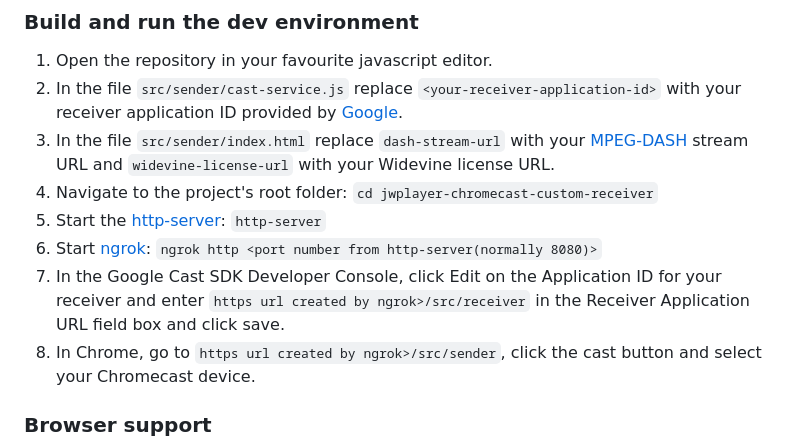
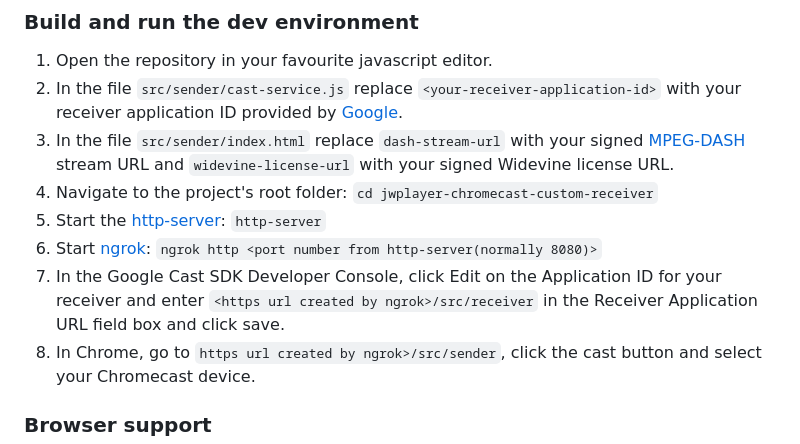
Before and after one commit to jwplayer/jwplayer-chromecast-custom-receiver, a Markdown page: studio-drm-with-jw-platform/README.md, the part around the change. Rendered like a GitHub page.

```diff
--- a/studio-drm-with-jw-platform/README.md
+++ b/studio-drm-with-jw-platform/README.md
@@ -25,11 +25,11 @@ If you have any questions please contact [support@jwplayer.com](mailto:support@j
 
 1. Open the repository in your favourite javascript editor.
 2. In the file `src/sender/cast-service.js` replace `<your-receiver-application-id>` with your receiver application ID provided by [Google](https://developers.google.com/cast/codelabs/cast-receiver#3).
-3. In the file `src/sender/index.html` replace `dash-stream-url` with your [MPEG-DASH](https://en.wikipedia.org/wiki/Dynamic_Adaptive_Streaming_over_HTTP) stream URL and `widevine-license-url` with your Widevine license URL.
+3. In the file `src/sender/index.html` replace `dash-stream-url` with your signed [MPEG-DASH](https://en.wikipedia.org/wiki/Dynamic_Adaptive_Streaming_over_HTTP) stream URL and `widevine-license-url` with your signed Widevine license URL.
 4. Navigate to the project's root folder: `cd jwplayer-chromecast-custom-receiver`
 5. Start the [http-server](https://www.npmjs.com/package/http-server): `http-server`
 6. Start [ngrok](https://www.npmjs.com/package/ngrok): `ngrok http <port number from http-server(normally 8080)>`
-7. In the Google Cast SDK Developer Console, click Edit on the Application ID for your receiver and enter `https url created by ngrok>/src/receiver` in the Receiver Application URL field box and click save.
+7. In the Google Cast SDK Developer Console, click Edit on the Application ID for your receiver and enter `<https url created by ngrok>/src/receiver` in the Receiver Application URL field box and click save.
 8. In Chrome, go to `https url created by ngrok>/src/sender`, click the cast button and select your Chromecast device.
 
 ### Browser support
```
